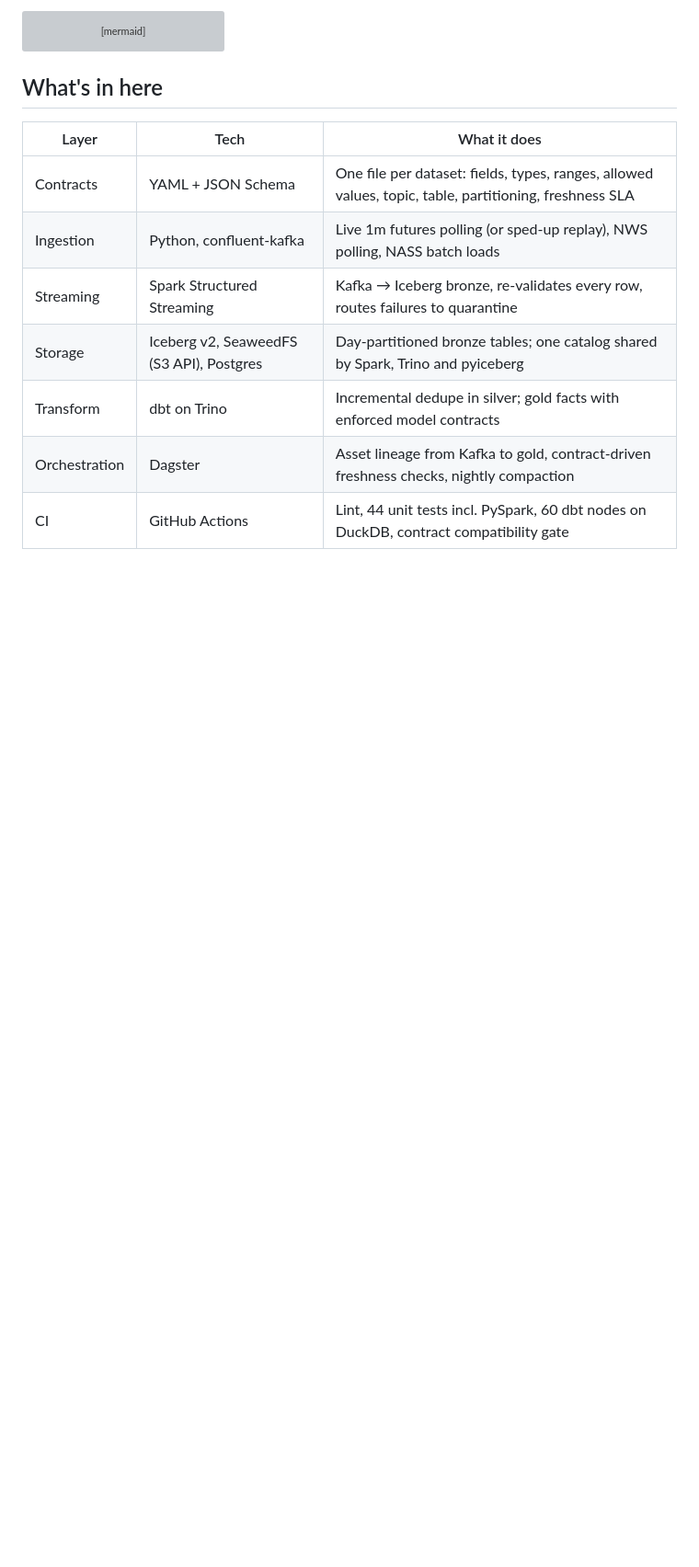
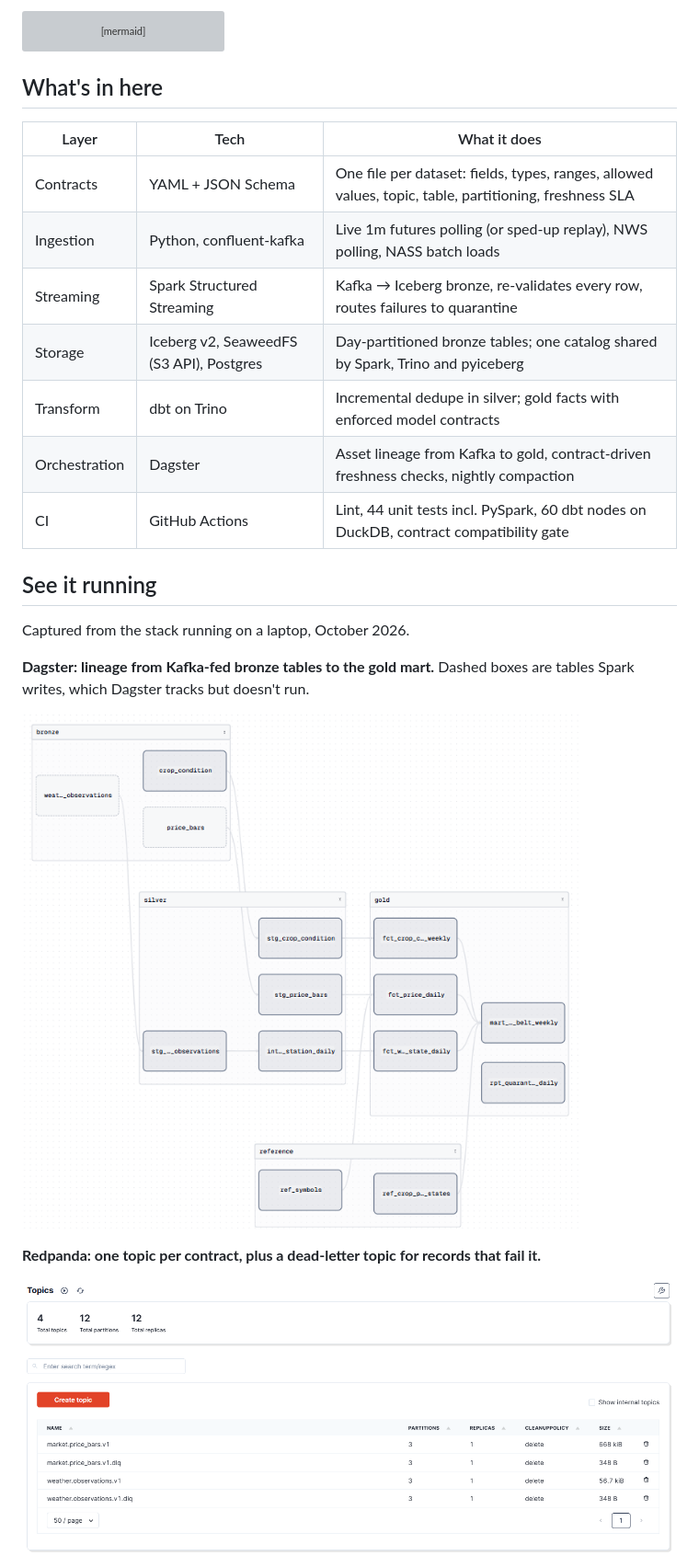
Before and after one commit to Myselfgitcone/grainflow, a Markdown page: README.md, the part around one of its changes. Shown at 92% size. Drawn GitHub-style; pictures changed too: docs/images/dagster-lineage.png (added), docs/images/redpanda-topics.png (added); blank space fills up the shorter version; grey boxes are pictures that could not be loaded.

Commit message:
Add screenshots of the running stack to the README (#12)
Co-authored-by: Jagadish Butukuri <jagadishbutukuri11@gmail.com>

```diff
--- a/README.md
+++ b/README.md
@@ -61,3 +61,17 @@ flowchart LR
 | Transform | dbt on Trino | Incremental dedupe in silver; gold facts with enforced model contracts |
 | Orchestration | Dagster | Asset lineage from Kafka to gold, contract-driven freshness checks, nightly compaction |
 | CI | GitHub Actions | Lint, 44 unit tests incl. PySpark, 60 dbt nodes on DuckDB, contract compatibility gate |
+
+## See it running
+
+Captured from the stack running on a laptop, October 2026.
+
+**Dagster: lineage from Kafka-fed bronze tables to the gold mart.** Dashed boxes are
+tables Spark writes, which Dagster tracks but doesn't run.
+
+![Dagster asset lineage](docs/images/dagster-lineage.png)
+
+**Redpanda: one topic per contract, plus a dead-letter topic for records that fail it.**
+
+![Kafka topics in Redpanda Console](docs/images/redpanda-topics.png)
+
```
Also changed, not shown: other parts of README.md (+10 -0 lines), docs/images/kafka-messages.png (added), docs/images/spark-streaming.png (added).
